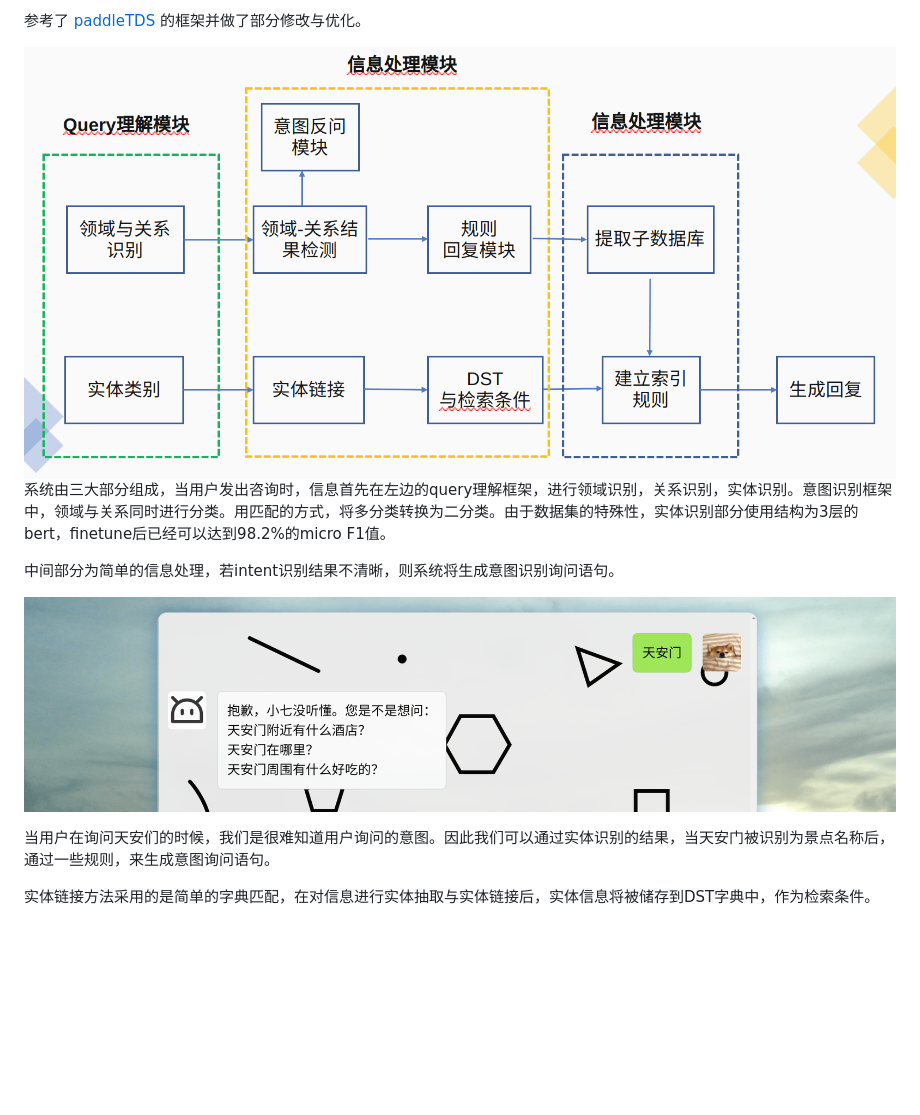
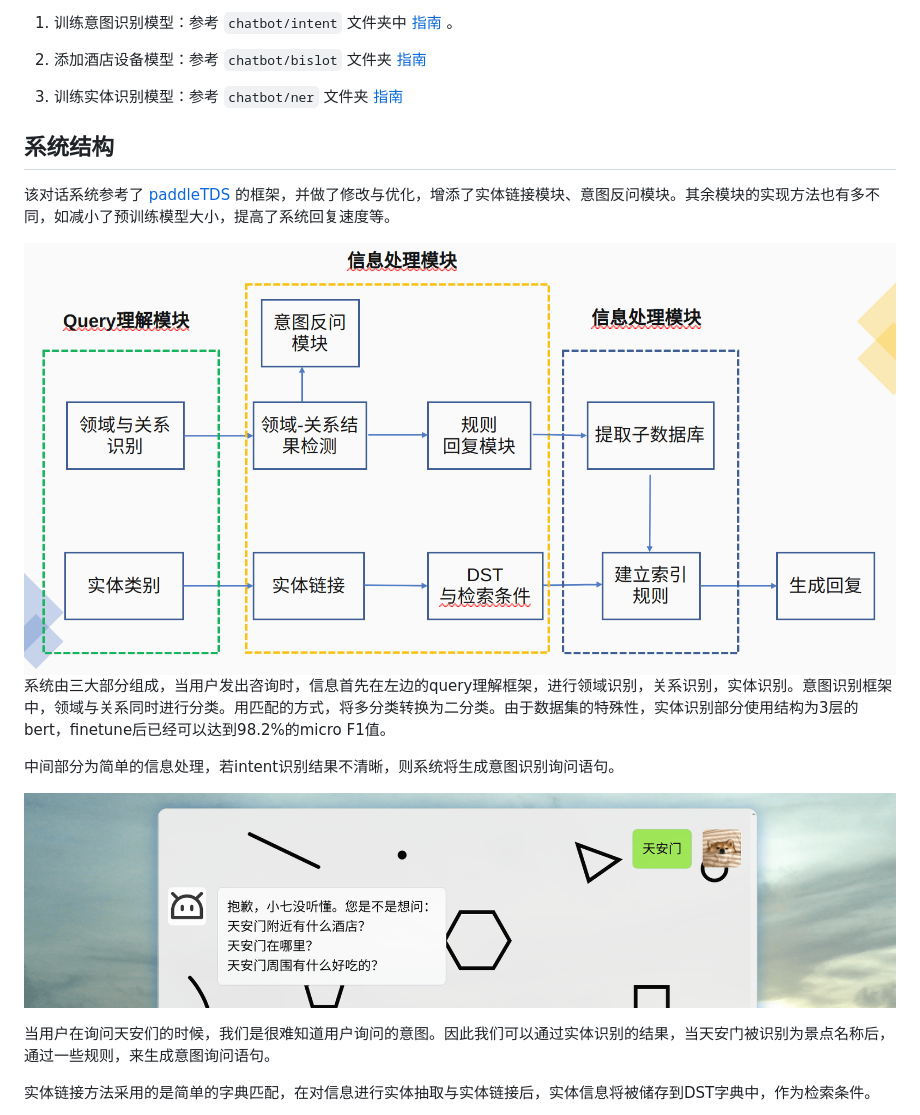
Before and after one commit to kevinng77/simple_chatbot, a Markdown page: readme.md, the part around the change printed below. Rendered like a GitHub page; blank space fills up the shorter version.

```diff
--- a/readme.md
+++ b/readme.md
@@ -51,13 +62,20 @@ Flask-Cors==3.0.10
 
-参考了 [paddleTDS](https://github.com/cyberfish1120/PaddleTDS) 的框架并做了部分修改与优化。
+1. 训练意图识别模型：参考 `chatbot/intent` 文件夹中 [指南](chatbot/intent/readme.md) 。
 
-<img src="/img/readme/image-20211114153305267.png" alt="image-20211114153305267" style="zoom:50%;" />
+2. 添加酒店设备模型：参考 `chatbot/bislot` 文件夹 [指南](chatbot/bislot)
+3. 训练实体识别模型：参考 `chatbot/ner` 文件夹 [指南](chatbot/ner/readme.md)
+
+## 系统结构
+
+该对话系统参考了 [paddleTDS](https://github.com/cyberfish1120/PaddleTDS) 的框架，并做了修改与优化，增添了实体链接模块、意图反问模块。其余模块的实现方法也有多不同，如减小了预训练模型大小，提高了系统回复速度等。
+
+<img src="img/readme/image-20211114153305267.png" alt="image-20211114153305267" style="zoom:50%;" />
 
 系统由三大部分组成，当用户发出咨询时，信息首先在左边的query理解框架，进行领域识别，关系识别，实体识别。意图识别框架中，领域与关系同时进行分类。用匹配的方式，将多分类转换为二分类。由于数据集的特殊性，实体识别部分使用结构为3层的bert，finetune后已经可以达到98.2%的micro F1值。
 
 中间部分为简单的信息处理，若intent识别结果不清晰，则系统将生成意图识别询问语句。
 
-![image-20211114153554531](/img/readme/image-20211114153554531.png)
+![image-20211114153554531](img/readme/image-20211114153554531.png)
 
 当用户在询问天安们的时候，我们是很难知道用户询问的意图。因此我们可以通过实体识别的结果，当天安门被识别为景点名称后，通过一些规则，来生成意图询问语句。
 
```
Also changed, not shown: other parts of readme.md (+25 -14 lines), img/readme/image-20211207093953510.png (added), 1 other file.
